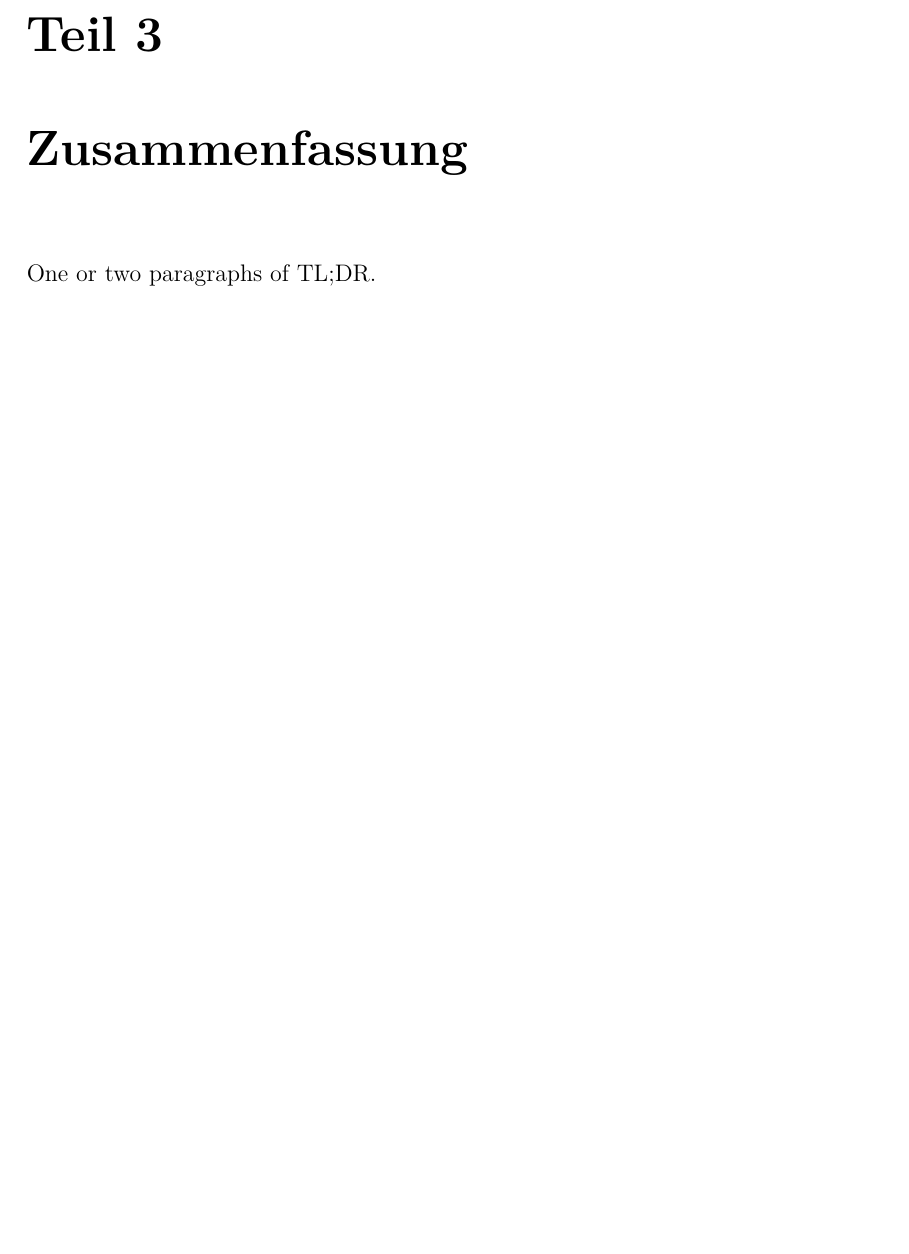
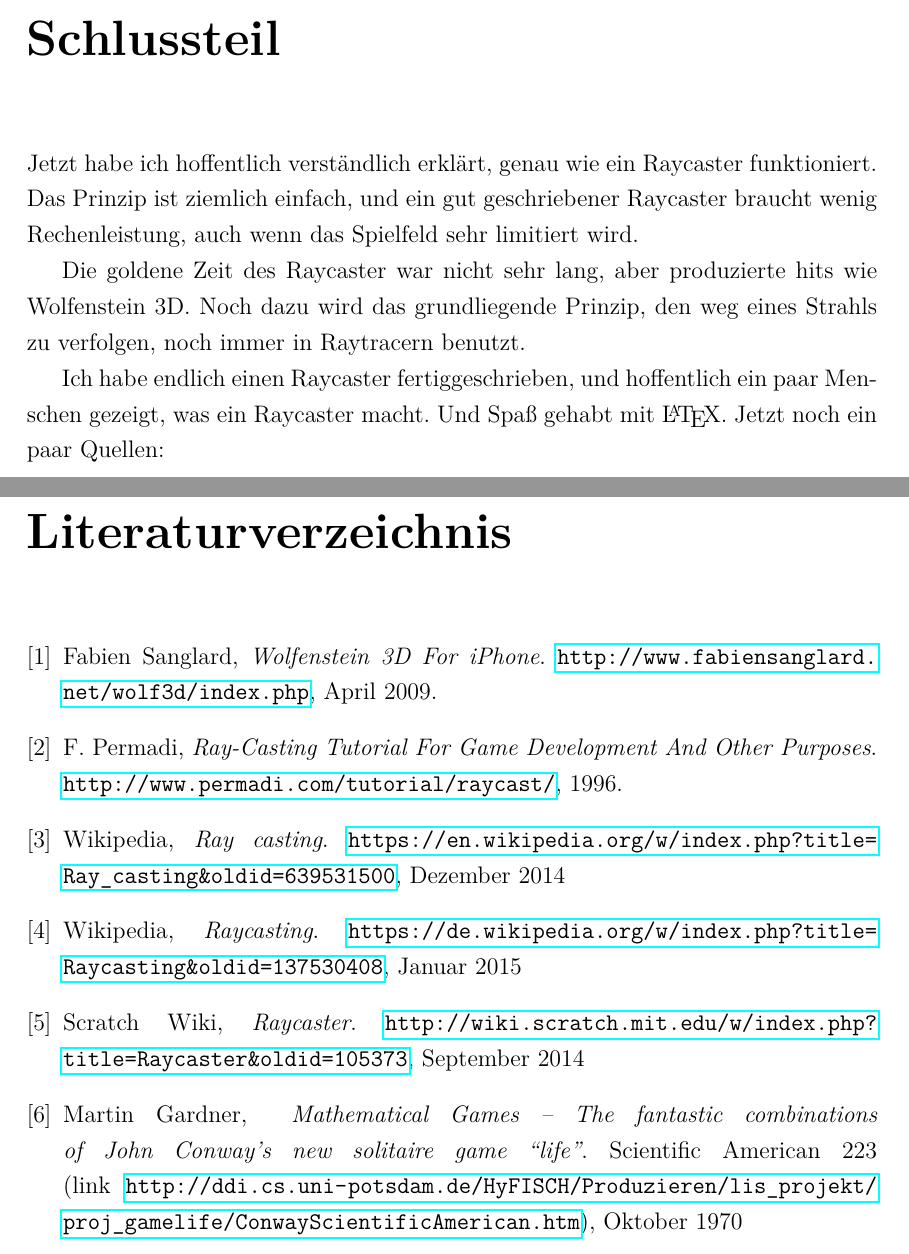
Before and after one commit to agwilt/school, a LaTeX thesis (raycaster/LaTeX/Informatik_GK_2015_BS_Andreas.Gwilt.tex): part of page 18 of 18 before the commit and two parts of pages 17 and 18 of 18 after it, the two joined at a grey line, cut at the place of the change, the shorter picture padded with empty space. Compiled offline with pdfLaTeX.

Commit message:
Add bibliography, change chapter formatting

```diff
--- a/raycaster/LaTeX/Informatik_GK_2015_BS_Andreas.Gwilt.tex
+++ b/raycaster/LaTeX/Informatik_GK_2015_BS_Andreas.Gwilt.tex
@@ -389,8 +401,56 @@ Und schließlich \texttt{cast()} selber:
 \end{framed}
 \end{spacing}
 
+\begingroup
+\renewcommand{\cleardoublepage}{}
+\renewcommand{\clearpage}{}
 
-\chapter{Zusammenfassung}
-One or two paragraphs of TL;DR.
+\mychapter{3}{Schlussteil}
+Jetzt habe ich hoffentlich verständlich erklärt, genau wie ein Raycaster funktioniert. Das Prinzip ist ziemlich einfach, und ein gut geschriebener Raycaster braucht wenig Rechenleistung, auch wenn das Spielfeld sehr limitiert wird.
+
+Die goldene Zeit des Raycaster war nicht sehr lang, aber produzierte hits wie Wolfenstein 3D. Noch dazu wird das grundliegende Prinzip, den weg eines Strahls zu verfolgen, noch immer in Raytracern benutzt.
+
+Ich habe endlich einen Raycaster fertiggeschrieben, und hoffentlich ein paar Menschen gezeigt, was ein Raycaster macht. Und Spaß gehabt mit \LaTeX. Jetzt noch ein paar Quellen:
+\endgroup
+
+\begin{thebibliography}{9}
+
+\bibitem{wolf3d}
+  Fabien Sanglard,
+  \emph{Wolfenstein 3D For iPhone}.
+  \url{http://www.fabiensanglard.net/wolf3d/index.php},
+  April 2009.
+
+\bibitem{permadi}
+  F. Permadi,
+  \emph{Ray-Casting Tutorial For Game Development And Other Purposes}.
+  \url{http://www.permadi.com/tutorial/raycast/},
+  1996.
+
+\bibitem{enwiki}
+  Wikipedia,
+  \emph{Ray casting}.
+  \url{https://en.wikipedia.org/w/index.php?title=Ray_casting&oldid=639531500},
+  Dezember 2014
+
+\bibitem{dewiki}
+  Wikipedia,
+  \emph{Raycasting}.
+  \url{https://de.wikipedia.org/w/index.php?title=Raycasting&oldid=137530408},
+  Januar 2015
+
+\bibitem{scratch}
+  Scratch Wiki,
+  \emph{Raycaster}.
+  \url{http://wiki.scratch.mit.edu/w/index.php?title=Raycaster&oldid=105373},
+  September 2014
+
+\bibitem{life}
+  Martin Gardner,
+  \emph{ Mathematical Games – The fantastic combinations of John Conway's new solitaire game ``life''}.
+  Scientific American 223 (link \url{http://ddi.cs.uni-potsdam.de/HyFISCH/Produzieren/lis_projekt/proj_gamelife/ConwayScientificAmerican.htm}),
+  Oktober 1970
+
+\end{thebibliography}
 
 \end{document}
```
Also changed, not shown: raycaster/LaTeX/Informatik_GK_2015_BS_Andreas.Gwilt.pdf, raycaster/LaTeX/Informatik_GK_2015_BS_Andreas.Gwilt.tex (26 more changed lines).
